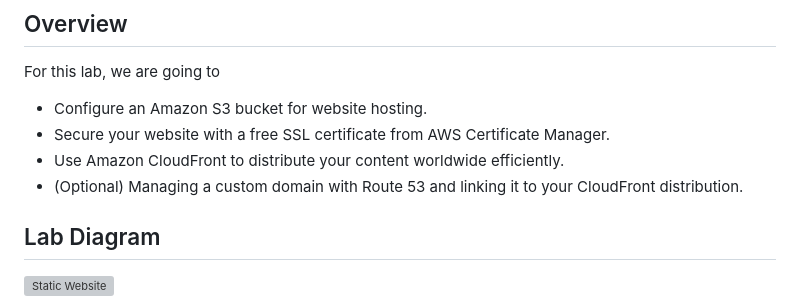
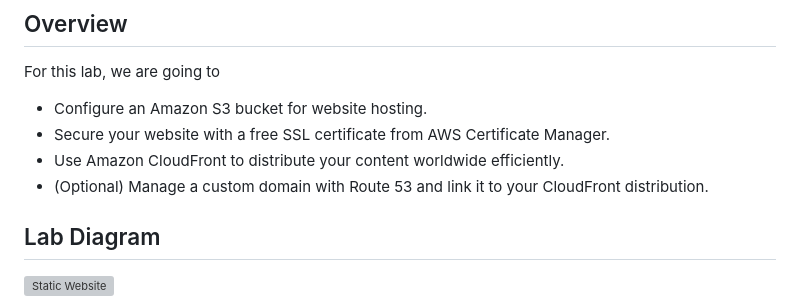
Before and after one commit to johnlopez719/S3staticwebsiteDemo, a Markdown page: README.md, the part around the change. Drawn GitHub-style; grey boxes are pictures that could not be loaded.

```diff
--- a/README.md
+++ b/README.md
@@ -9,7 +9,7 @@ For this lab, we are going to
 - Configure an Amazon S3 bucket for website hosting.
 - Secure your website with a free SSL certificate from AWS Certificate Manager.
 - Use Amazon CloudFront to distribute your content worldwide efficiently.
-- (Optional) Managing a custom domain with Route 53 and linking it to your CloudFront distribution.
+- (Optional) Manage a custom domain with Route 53 and link it to your CloudFront distribution.
 
 
 ## Lab Diagram
```
